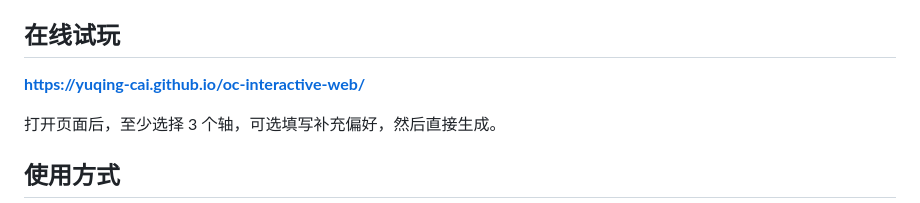
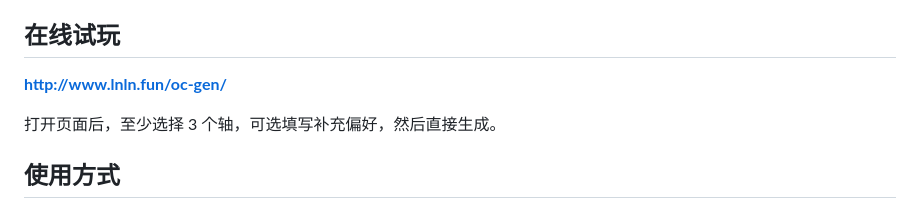
Before and after one commit to Yuqing-Cai/oc-fate-generator, a Markdown page: README.md, the part around the change. Drawn GitHub-style.

Commit message:
Update online demo link in README

```diff
--- a/README.md
+++ b/README.md
@@ -132,7 +132,7 @@ After deployment, paste the returned `/generate` endpoint back into the frontend
 
 ## 在线试玩
 
-**https://yuqing-cai.github.io/oc-interactive-web/**
+**http://www.lnln.fun/oc-gen/**
 
 打开页面后，至少选择 3 个轴，可选填写补充偏好，然后直接生成。
 
```
